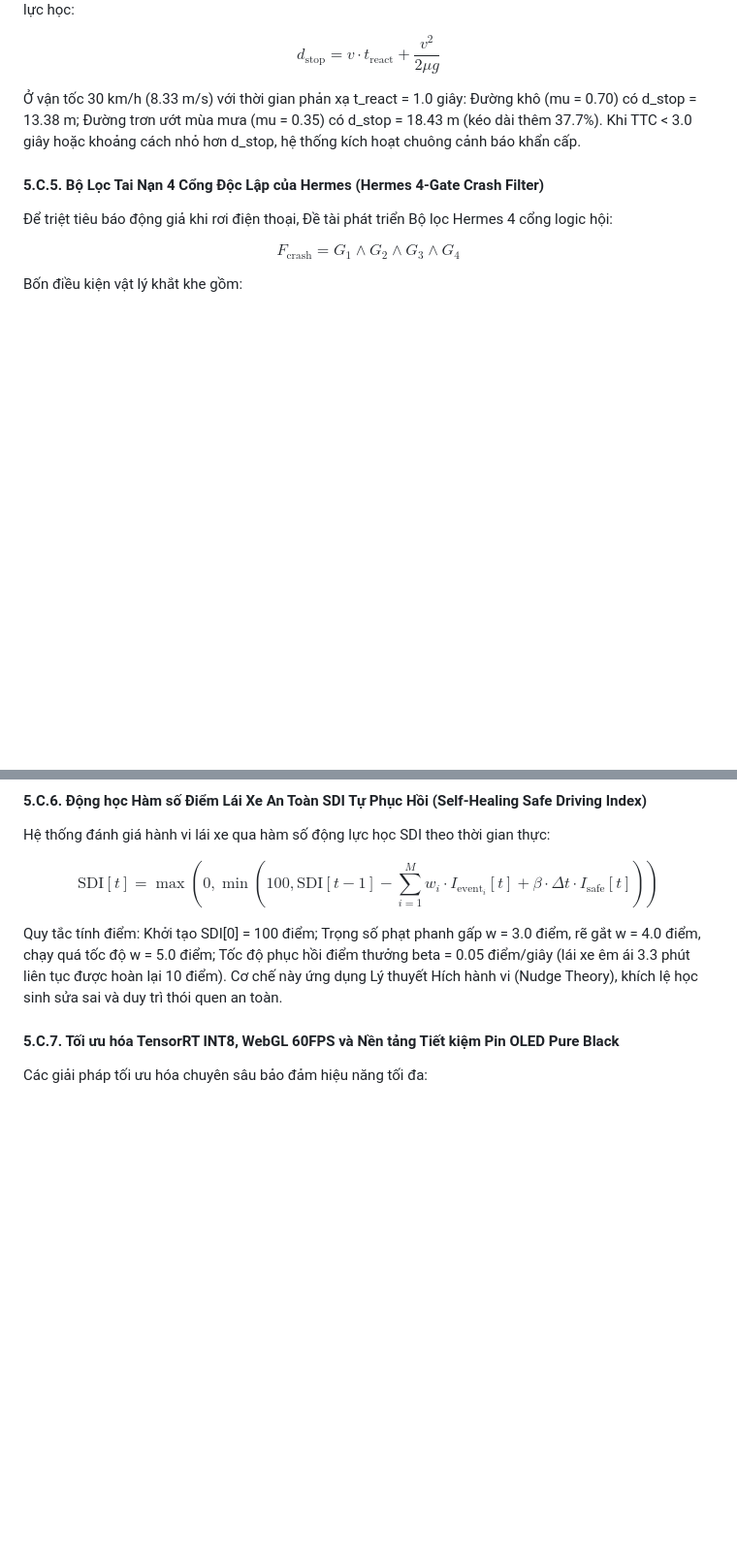
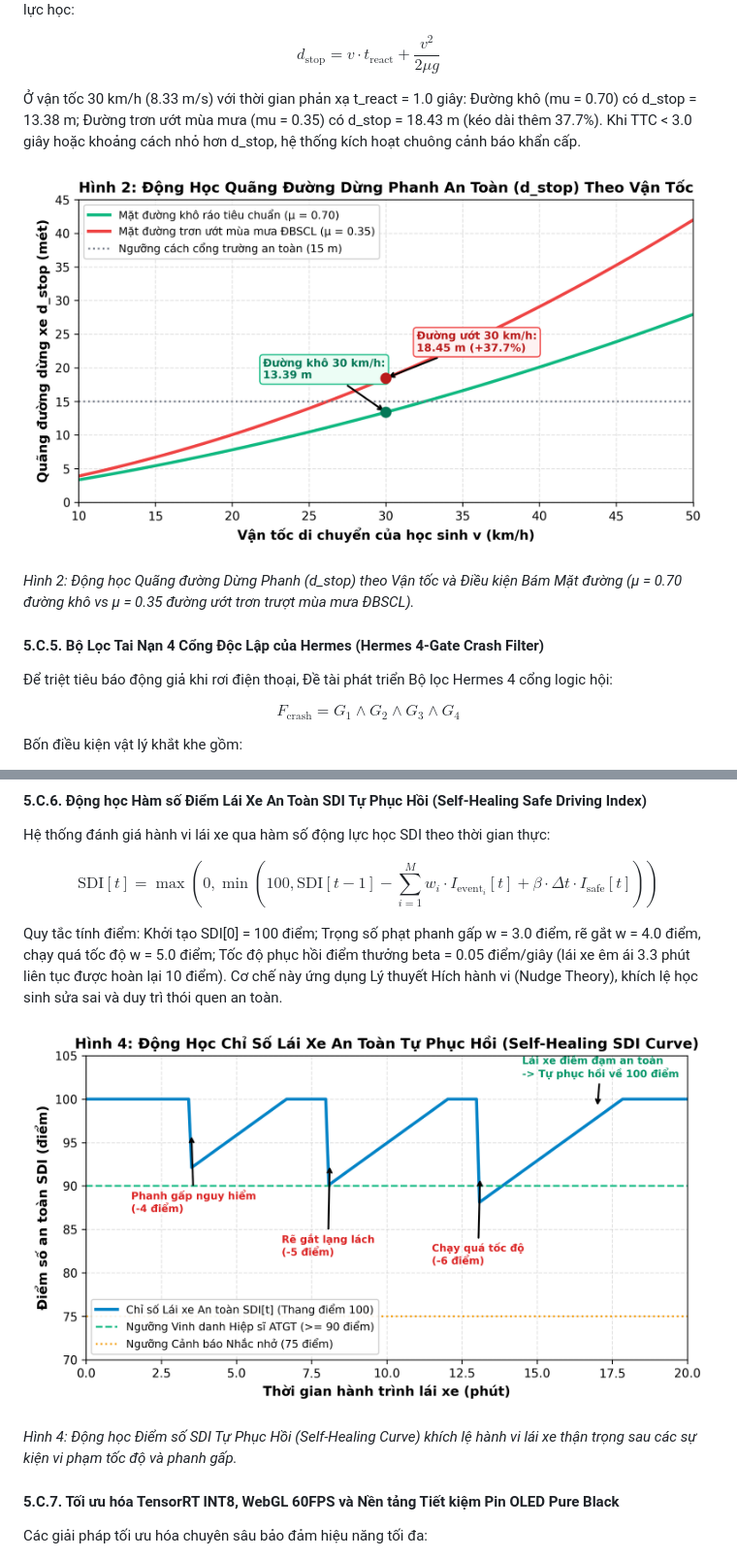
Before and after one commit to ltliem89/eco-saferide, a Markdown page: DOCS_CUOC_THI_DANTRI/[CHINH_THUC]_Ban_mo_ta_san_pham_SKATGT_2026.md, 2 parts joined by grey strips. Shown at 97% size. Drawn GitHub-style; pictures changed too: HINH_ANH_BIEU_DO_MINH_CHUNG/hinh_2_quang_duong_phanh.png (added), HINH_ANH_BIEU_DO_MINH_CHUNG/hinh_4_sdi_dynamics.png (added); blank space fills up the shorter version.

```diff
--- a/DOCS_CUOC_THI_DANTRI/[CHINH_THUC]_Ban_mo_ta_san_pham_SKATGT_2026.md
+++ b/DOCS_CUOC_THI_DANTRI/[CHINH_THUC]_Ban_mo_ta_san_pham_SKATGT_2026.md
@@ -263,6 +271,10 @@ $$\text{TTC} = \frac{d_{\text{rel}}}{v_{\text{rel}}} = \frac{x_{\text{lead}} - x
 $$d_{\text{stop}} = v \cdot t_{\text{react}} + \frac{v^2}{2 \mu g}$$
 
 Ở vận tốc 30 km/h (8.33 m/s) với thời gian phản xạ t_react = 1.0 giây: Đường khô (mu = 0.70) có d_stop = 13.38 m; Đường trơn ướt mùa mưa (mu = 0.35) có d_stop = 18.43 m (kéo dài thêm 37.7%). Khi TTC < 3.0 giây hoặc khoảng cách nhỏ hơn d_stop, hệ thống kích hoạt chuông cảnh báo khẩn cấp.
+
+![Hình 2: Động học Quãng đường Dừng Phanh (d_stop)](../HINH_ANH_BIEU_DO_MINH_CHUNG/hinh_2_quang_duong_phanh.png)
+
+*Hình 2: Động học Quãng đường Dừng Phanh (d_stop) theo Vận tốc và Điều kiện Bám Mặt đường (μ = 0.70 đường khô vs μ = 0.35 đường ướt trơn trượt mùa mưa ĐBSCL).*
 
 #### 5.C.5. Bộ Lọc Tai Nạn 4 Cổng Độc Lập của Hermes (Hermes 4-Gate Crash Filter)
 
@@ -289,6 +301,10 @@ Hệ thống đánh giá hành vi lái xe qua hàm số động lực học SDI
 $$\text{SDI}[t] = \max\left(0, \min\left(100, \text{SDI}[t-1] - \sum_{i=1}^M w_i \cdot I_{\text{event}_i}[t] + \beta \cdot \Delta t \cdot I_{\text{safe}}[t]\right)\right)$$
 
 Quy tắc tính điểm: Khởi tạo SDI[0] = 100 điểm; Trọng số phạt phanh gấp w = 3.0 điểm, rẽ gắt w = 4.0 điểm, chạy quá tốc độ w = 5.0 điểm; Tốc độ phục hồi điểm thưởng beta = 0.05 điểm/giây (lái xe êm ái 3.3 phút liên tục được hoàn lại 10 điểm). Cơ chế này ứng dụng Lý thuyết Hích hành vi (Nudge Theory), khích lệ học sinh sửa sai và duy trì thói quen an toàn.
+
+![Hình 4: Động học Điểm số SDI Tự Phục Hồi (Self-Healing Curve)](../HINH_ANH_BIEU_DO_MINH_CHUNG/hinh_4_sdi_dynamics.png)
+
+*Hình 4: Động học Điểm số SDI Tự Phục Hồi (Self-Healing Curve) khích lệ hành vi lái xe thận trọng sau các sự kiện vi phạm tốc độ và phanh gấp.*
 
 #### 5.C.7. Tối ưu hóa TensorRT INT8, WebGL 60FPS và Nền tảng Tiết kiệm Pin OLED Pure Black
 
```
Also changed, not shown: other parts of DOCS_CUOC_THI_DANTRI/[CHINH_THUC]_Ban_mo_ta_san_pham_SKATGT_2026.md (+41 -3 lines), DOCS_CUOC_THI_DANTRI/HE_THONG_DANH_GIA_THE_THUC_BAI_BAO_KHOA_HOC_AMEF2026.md (added, +63 -0 lines), HINH_ANH_BIEU_DO_MINH_CHUNG/hinh_1_pho_fft_har.png (added), HINH_ANH_BIEU_DO_MINH_CHUNG/hinh_3_vet_quet_chem_cua.png (added), HINH_ANH_BIEU_DO_MINH_CHUNG/hinh_5_tiet_kiem_pin_oled.png (added), HINH_ANH_BIEU_DO_MINH_CHUNG/hinh_6_ma_tran_nham_lan.png (added), 1 other file.
